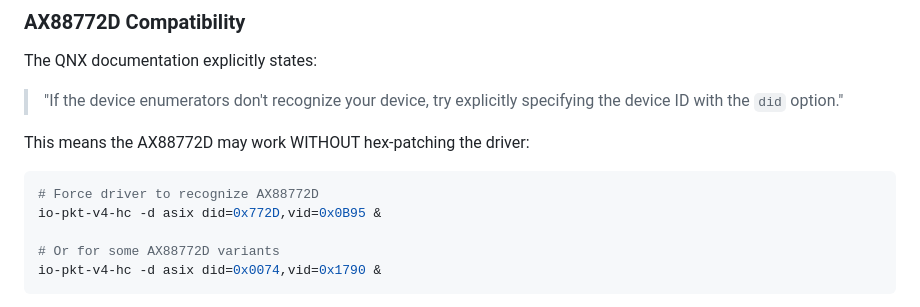
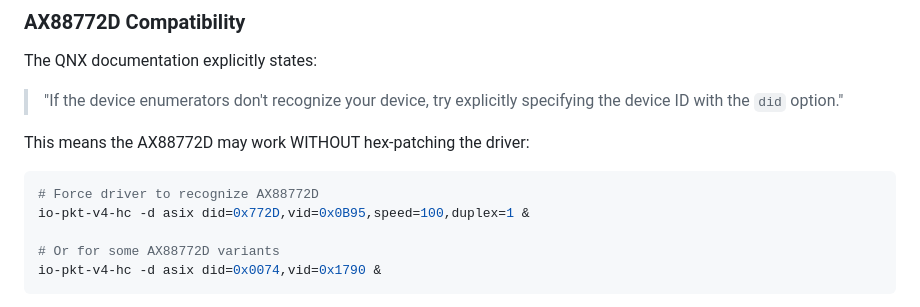
Before and after one commit to dspl1236/PCM-Forge, a Markdown page: research/PCM31_CONNECTIVITY.md, the part around the change. Drawn GitHub-style.

Commit message:
Update connectivity docs: add speed=100,duplex=1 to ASIX examples
Harman's OEM config explicitly forces 100baseT full-duplex.
Without speed parameter, driver autonegotiates to 10baseT.
177 commits.

````diff
--- a/research/PCM31_CONNECTIVITY.md
+++ b/research/PCM31_CONNECTIVITY.md
@@ -321,7 +321,7 @@ This means the AX88772D may work WITHOUT hex-patching the driver:
 
 ```sh
 # Force driver to recognize AX88772D
-io-pkt-v4-hc -d asix did=0x772D,vid=0x0B95 &
+io-pkt-v4-hc -d asix did=0x772D,vid=0x0B95,speed=100,duplex=1 &
 
 # Or for some AX88772D variants
 io-pkt-v4-hc -d asix did=0x0074,vid=0x1790 &
````
